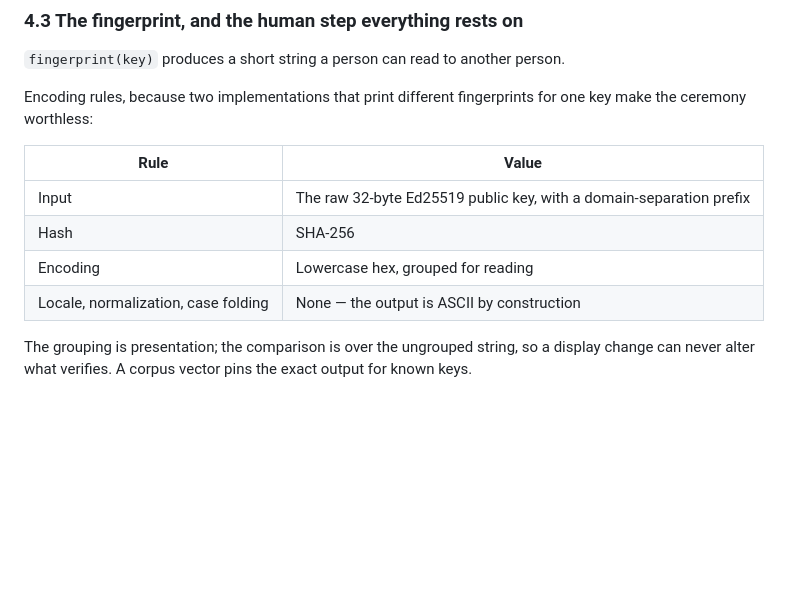
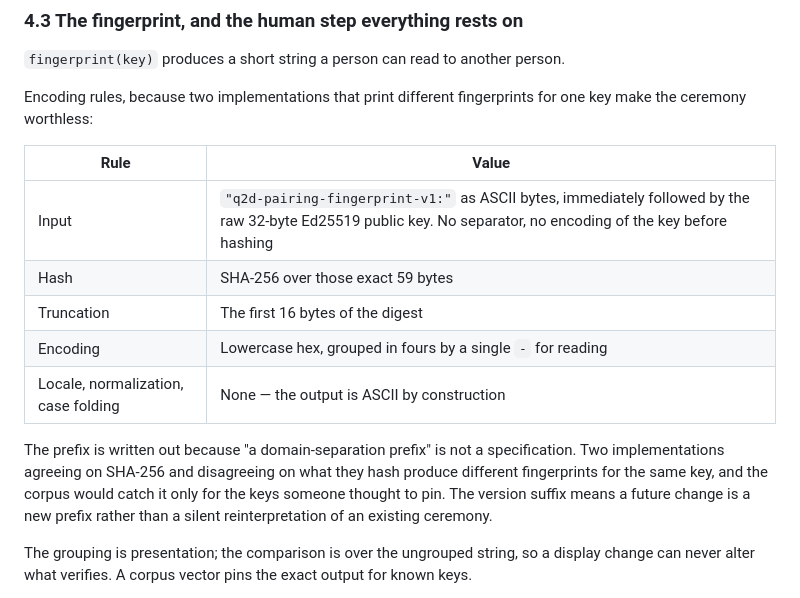
Before and after one commit to q2d-protocol/q2d, a Markdown page: docs/prds/P-014-identity-pairing.md, the part around the change. Rendered like a GitHub page; blank space fills up the shorter version.

```diff
--- a/docs/prds/P-014-identity-pairing.md
+++ b/docs/prds/P-014-identity-pairing.md
@@ -131,10 +131,18 @@ for one key make the ceremony worthless:
 
 | Rule | Value |
 |---|---|
-| Input | The raw 32-byte Ed25519 public key, with a domain-separation prefix |
-| Hash | SHA-256 |
-| Encoding | Lowercase hex, grouped for reading |
+| Input | `"q2d-pairing-fingerprint-v1:"` as ASCII bytes, immediately followed by the raw 32-byte Ed25519 public key. No separator, no encoding of the key before hashing |
+| Hash | SHA-256 over those exact 59 bytes |
+| Truncation | The first 16 bytes of the digest |
+| Encoding | Lowercase hex, grouped in fours by a single `-` for reading |
 | Locale, normalization, case folding | None — the output is ASCII by construction |
+
+The prefix is written out because "a domain-separation prefix" is not a
+specification. Two implementations agreeing on SHA-256 and disagreeing on what
+they hash produce different fingerprints for the same key, and the corpus would
+catch it only for the keys someone thought to pin. The version suffix means a
+future change is a new prefix rather than a silent reinterpretation of an
+existing ceremony.
 
 The grouping is presentation; the comparison is over the ungrouped string, so a
 display change can never alter what verifies. A corpus vector pins the exact
```
Also changed, not shown: docs/prds/P-015-escalation-lifecycle.md (+4 -1 lines), docs/prds/P-016-demonstration-adversarial.md (+10 -6 lines).
